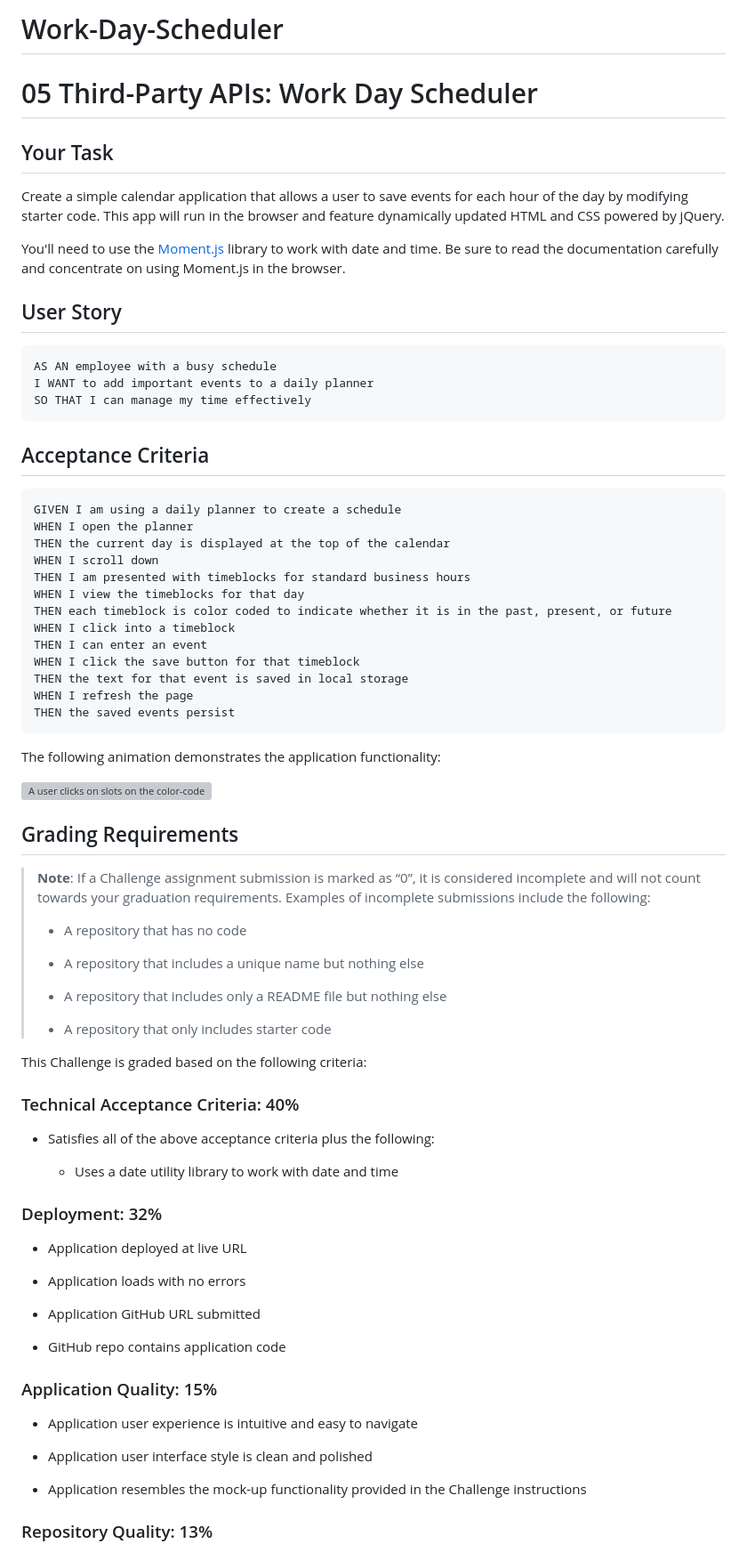
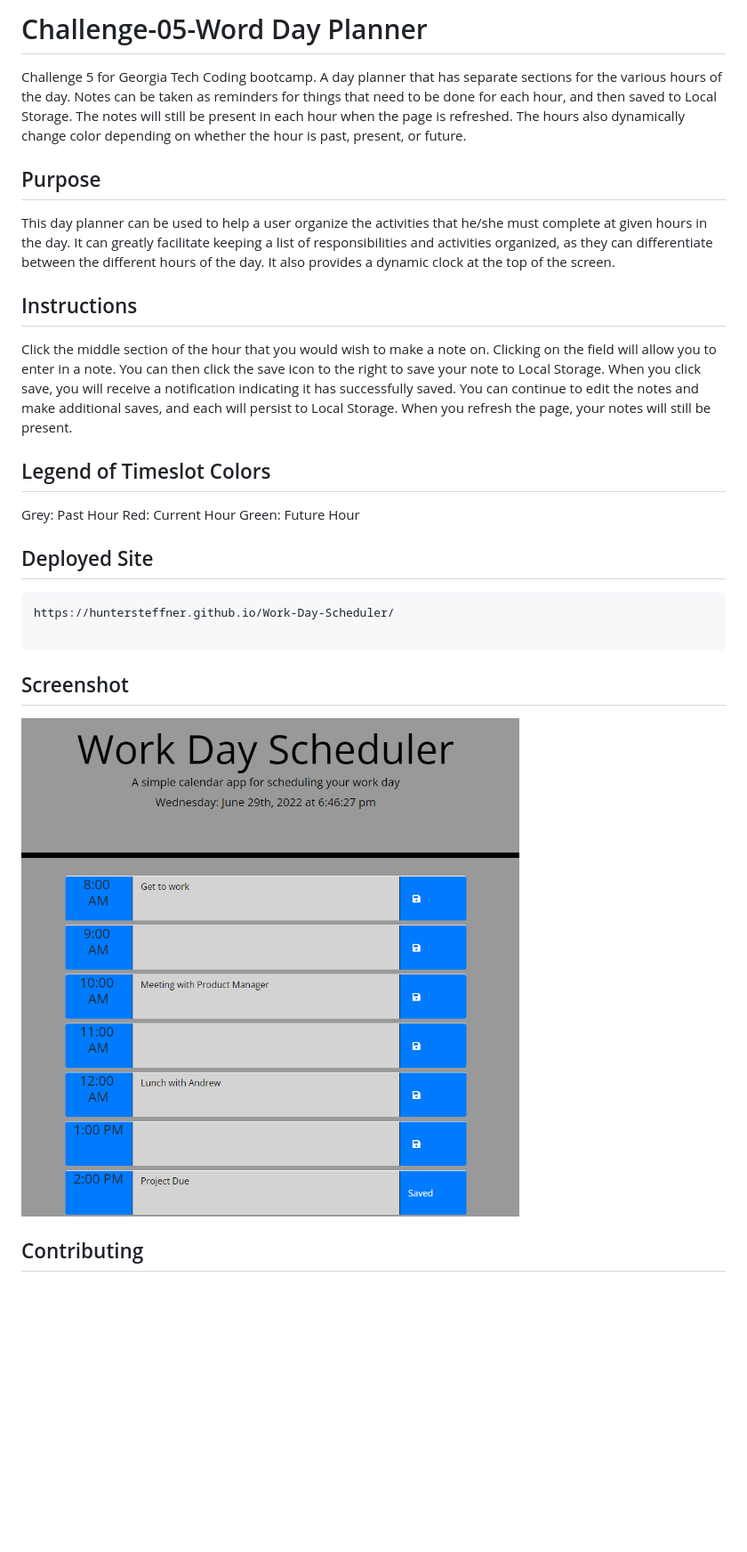
Before and after one commit to huntersteffner/Work-Day-Scheduler, a Markdown page: README.md, the part around the change printed below. Shown: that part at 89% size. Rendered like a GitHub page; pictures changed too: Assets/Img/Work_Day.png (added); blank space fills up the shorter version; grey boxes are pictures that could not be loaded.

Commit message:
Modified style and updated readme

````diff
--- a/README.md
+++ b/README.md
@@ -1,80 +1,31 @@
-# Work-Day-Scheduler
+# Challenge-05-Word Day Planner
 
-# 05 Third-Party APIs: Work Day Scheduler
+Challenge 5 for Georgia Tech Coding bootcamp. A day planner that has separate sections for the various hours of the day. Notes can be taken as reminders for things that need to be done for each hour, and then saved to Local Storage. The notes will still be present in each hour when the page is refreshed. The hours also dynamically change color depending on whether the hour is past, present, or future.
 
-## Your Task
+## Purpose
 
-Create a simple calendar application that allows a user to save events for each hour of the day by modifying starter code. This app will run in the browser and feature dynamically updated HTML and CSS powered by jQuery.
+This day planner can be used to help a user organize the activities that he/she must complete at given hours in the day. It can greatly facilitate keeping a list of responsibilities and activities organized, as they can differentiate between the different hours of the day. It also provides a dynamic clock at the top of the screen.
 
-You'll need to use the [Moment.js](https://momentjs.com/) library to work with date and time. Be sure to read the documentation carefully and concentrate on using Moment.js in the browser.
+## Instructions
 
-## User Story
+Click the middle section of the hour that you would wish to make a note on. Clicking on the field will allow you to enter in a note. You can then click the save icon to the right to save your note to Local Storage. When you click save, you will receive a notification indicating it has successfully saved. You can continue to edit the notes and make additional saves, and each will persist to Local Storage. When you refresh the page, your notes will still be present.
 
-```md
-AS AN employee with a busy schedule
-I WANT to add important events to a daily planner
-SO THAT I can manage my time effectively
+## Legend of Timeslot Colors
+
+Grey: Past Hour
+Red: Current Hour
+Green: Future Hour
+
+## Deployed Site
+
+```bash
+https://huntersteffner.github.io/Work-Day-Scheduler/
+
 ```
 
-## Acceptance Criteria
+## Screenshot
 
-```md
-GIVEN I am using a daily planner to create a schedule
-WHEN I open the planner
-THEN the current day is displayed at the top of the calendar
-WHEN I scroll down
-THEN I am presented with timeblocks for standard business hours
-WHEN I view the timeblocks for that day
-THEN each timeblock is color coded to indicate whether it is in the past, present, or future
-WHEN I click into a timeblock
-THEN I can enter an event
-WHEN I click the save button for that timeblock
-THEN the text for that event is saved in local storage
-WHEN I refresh the page
-THEN the saved events persist
-```
+![](./Assets/Img/Work_Day.png)
 
-The following animation demonstrates the application functionality:
+## Contributing
 
-![A user clicks on slots on the color-coded calendar and edits the events.](./Assets/05-third-party-apis-homework-demo.gif)
-
-## Grading Requirements
-
-> **Note**: If a Challenge assignment submission is marked as “0”, it is considered incomplete and will not count towards your graduation requirements. Examples of incomplete submissions include the following:
->
-> - A repository that has no code
->
-> - A repository that includes a unique name but nothing else
->
-> - A repository that includes only a README file but nothing else
->
-> - A repository that only includes starter code
-
-This Challenge is graded based on the following criteria:
-
-### Technical Acceptance Criteria: 40%
-
-- Satisfies all of the above acceptance criteria plus the following:
-
-  - Uses a date utility library to work with date and time
-
-### Deployment: 32%
-
-- Application deployed at live URL
-
-- Application loads with no errors
-
-- Application GitHub URL submitted
-
-- GitHub repo contains application code
-
-### Application Quality: 15%
-
-- Application user experience is intuitive and easy to navigate
-
-- Application user interface style is clean and polished
-
-- Application resembles the mock-up functionality provided in the Challenge instructions
-
-### Repository Quality: 13%
-
````
Also changed, not shown: other parts of README.md (+1 -21 lines), 3 other files.
